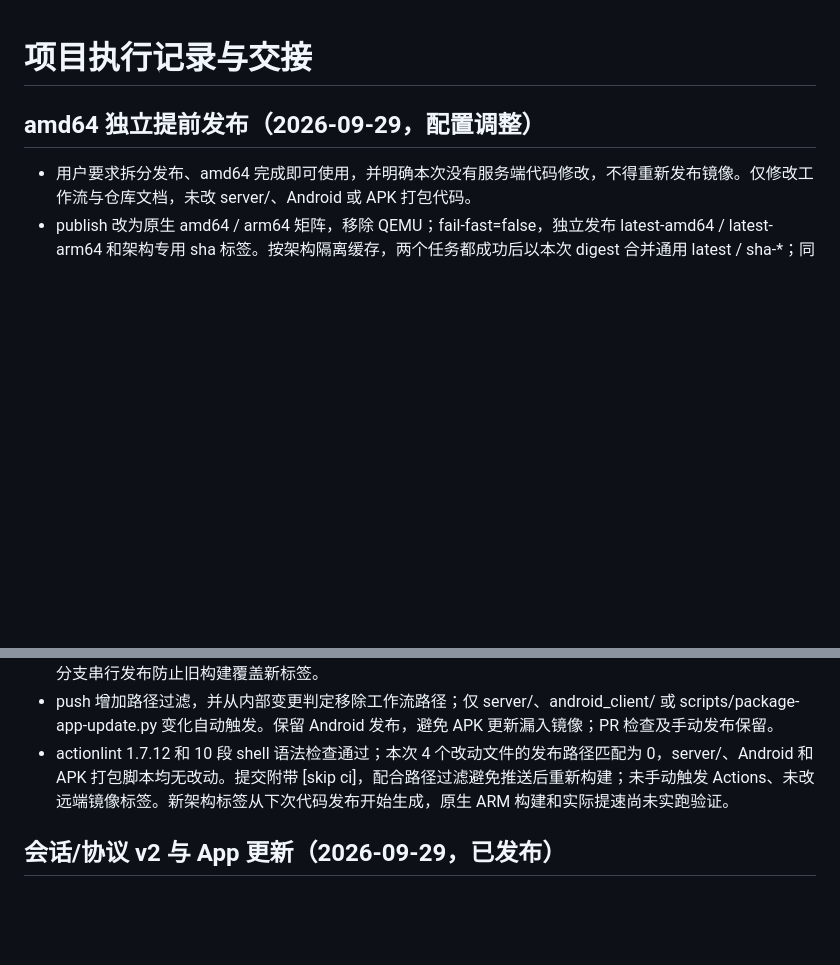
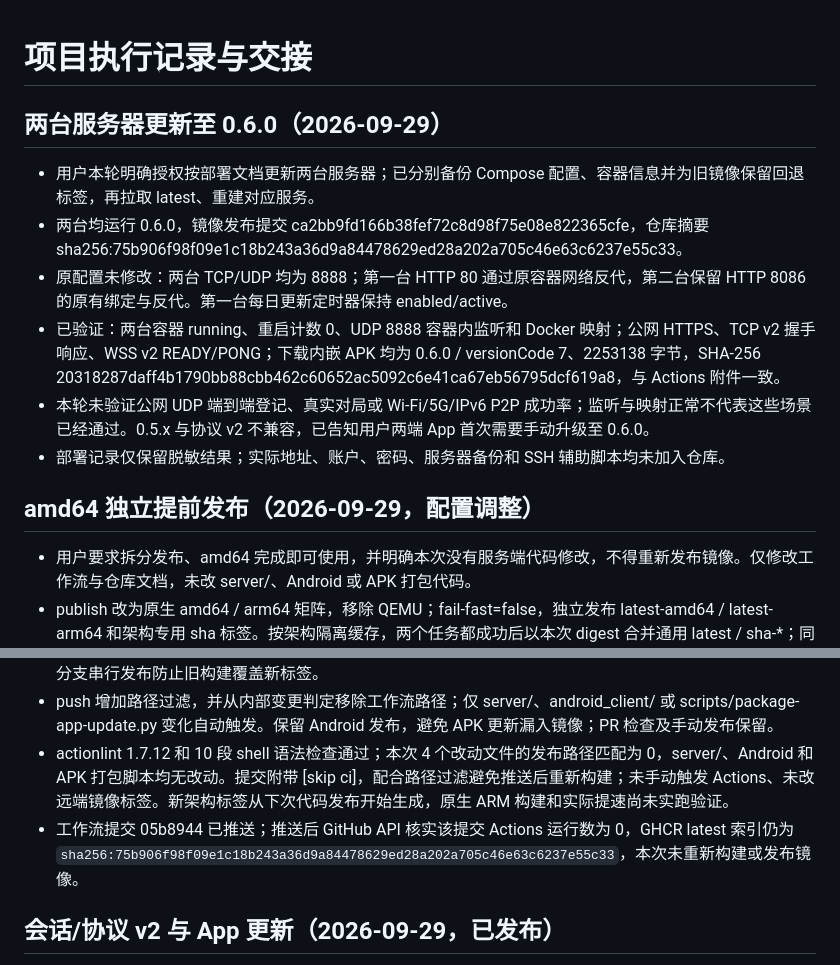
Before and after one commit to LinHuiG/chinese-chess-flipping, a Markdown page: PROJECT_STATUS.md, 2 parts joined by grey strips. GitHub-like rendering; blank space fills up the shorter version.

```diff
--- a/PROJECT_STATUS.md
+++ b/PROJECT_STATUS.md
@@ -1,4 +1,13 @@
 # 项目执行记录与交接
+
+## 两台服务器更新至 0.6.0（2026-09-29）
+
+- 用户本轮明确授权按部署文档更新两台服务器；已分别备份 Compose 配置、容器信息并为旧镜像保留回退标签，再拉取 latest、重建对应服务。
+- 两台均运行 0.6.0，镜像发布提交 ca2bb9fd166b38fef72c8d98f75e08e822365cfe，仓库摘要 sha256:75b906f98f09e1c18b243a36d9a84478629ed28a202a705c46e63c6237e55c33。
+- 原配置未修改：两台 TCP/UDP 均为 8888；第一台 HTTP 80 通过原容器网络反代，第二台保留 HTTP 8086 的原有绑定与反代。第一台每日更新定时器保持 enabled/active。
+- 已验证：两台容器 running、重启计数 0、UDP 8888 容器内监听和 Docker 映射；公网 HTTPS、TCP v2 握手响应、WSS v2 READY/PONG；下载内嵌 APK 均为 0.6.0 / versionCode 7、2253138 字节，SHA-256 20318287daff4b1790bb88cbb462c60652ac5092c6e41ca67eb56795dcf619a8，与 Actions 附件一致。
+- 本轮未验证公网 UDP 端到端登记、真实对局或 Wi-Fi/5G/IPv6 P2P 成功率；监听与映射正常不代表这些场景已经通过。0.5.x 与协议 v2 不兼容，已告知用户两端 App 首次需要手动升级至 0.6.0。
+- 部署记录仅保留脱敏结果；实际地址、账户、密码、服务器备份和 SSH 辅助脚本均未加入仓库。
 
 ## amd64 独立提前发布（2026-09-29，配置调整）
 
@@ -6,6 +15,7 @@
 - publish 改为原生 amd64 / arm64 矩阵，移除 QEMU；fail-fast=false，独立发布 latest-amd64 / latest-arm64 和架构专用 sha 标签。按架构隔离缓存，两个任务都成功后以本次 digest 合并通用 latest / sha-*；同分支串行发布防止旧构建覆盖新标签。
 - push 增加路径过滤，并从内部变更判定移除工作流路径；仅 server/、android_client/ 或 scripts/package-app-update.py 变化自动触发。保留 Android 发布，避免 APK 更新漏入镜像；PR 检查及手动发布保留。
 - actionlint 1.7.12 和 10 段 shell 语法检查通过；本次 4 个改动文件的发布路径匹配为 0，server/、Android 和 APK 打包脚本均无改动。提交附带 [skip ci]，配合路径过滤避免推送后重新构建；未手动触发 Actions、未改远端镜像标签。新架构标签从下次代码发布开始生成，原生 ARM 构建和实际提速尚未实跑验证。
+- 工作流提交 05b8944 已推送；推送后 GitHub API 核实该提交 Actions 运行数为 0，GHCR latest 索引仍为 `sha256:75b906f98f09e1c18b243a36d9a84478629ed28a202a705c46e63c6237e55c33`，本次未重新构建或发布镜像。
 
 ## 会话/协议 v2 与 App 更新（2026-09-29，已发布）
 
```
